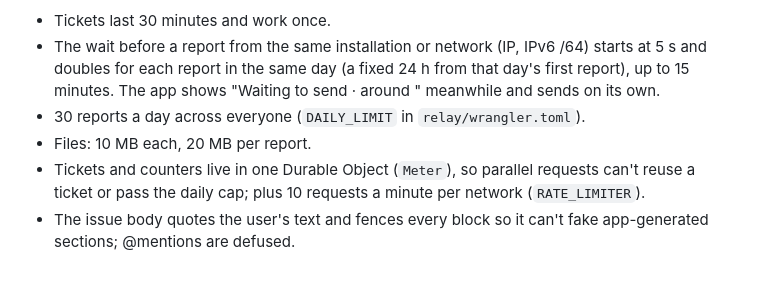
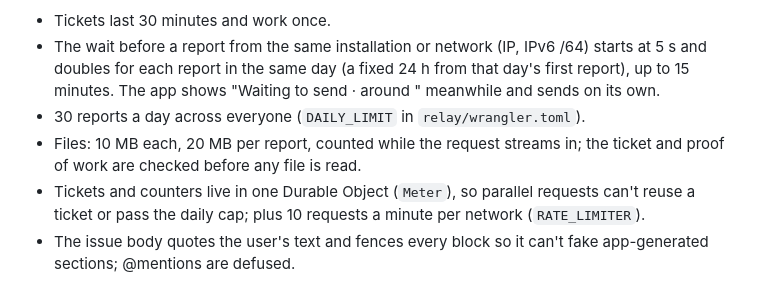
Before and after one commit to TeoVader/finalish, a Markdown page: docs/feedback.md, the part around the change. Drawn GitHub-style.

```diff
--- a/docs/feedback.md
+++ b/docs/feedback.md
@@ -72,7 +72,8 @@ A Cloudflare Worker: `https://finalish-report-relay.<subdomain>.workers.dev` (`/
   doubles for each report in the same day (a fixed 24 h from that day's first report), up to 15 minutes. The app shows
   "Waiting to send · around <time>" meanwhile and sends on its own.
 - 30 reports a day across everyone (`DAILY_LIMIT` in `relay/wrangler.toml`).
-- Files: 10 MB each, 20 MB per report.
+- Files: 10 MB each, 20 MB per report, counted while the request streams in; the ticket and proof
+  of work are checked before any file is read.
 - Tickets and counters live in one Durable Object (`Meter`), so parallel requests can't reuse a
   ticket or pass the daily cap; plus 10 requests a minute per network (`RATE_LIMITER`).
 - The issue body quotes the user's text and fences every block so it can't fake app-generated
```
Also changed, not shown: relay/README.md (+7 -2 lines).
